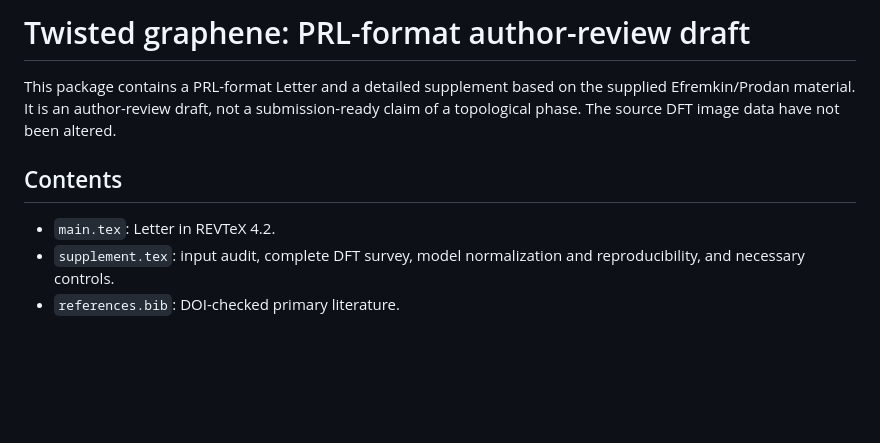
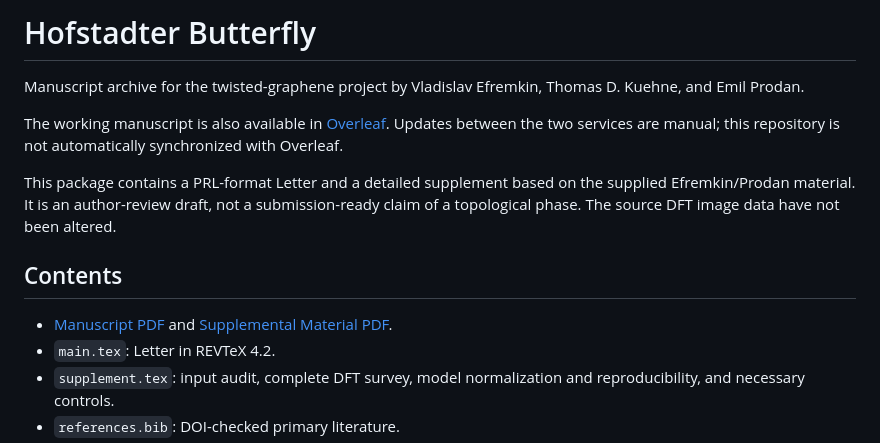
Before and after one commit to DCM-Uni-Paderborn/Hofstadter-Butterfly, a Markdown page: README.md, the part around the change. Rendered like a GitHub page; blank space fills up the shorter version.

Commit message:
Prepare Hofstadter Butterfly manuscript archive

```diff
--- a/README.md
+++ b/README.md
@@ -1,9 +1,14 @@
-# Twisted graphene: PRL-format author-review draft
+# Hofstadter Butterfly
+
+Manuscript archive for the twisted-graphene project by Vladislav Efremkin, Thomas D. Kuehne, and Emil Prodan.
+
+The working manuscript is also available in [Overleaf](https://www.overleaf.com/project/6aaa40e72ddf45865b2e3bce). Updates between the two services are manual; this repository is not automatically synchronized with Overleaf.
 
 This package contains a PRL-format Letter and a detailed supplement based on the supplied Efremkin/Prodan material. It is an author-review draft, not a submission-ready claim of a topological phase. The source DFT image data have not been altered.
 
 ## Contents
 
+- [Manuscript PDF](output/pdf/twisted_graphene_letter.pdf) and [Supplemental Material PDF](output/pdf/twisted_graphene_supplement.pdf).
 - `main.tex`: Letter in REVTeX 4.2.
 - `supplement.tex`: input audit, complete DFT survey, model normalization and reproducibility, and necessary controls.
 - `references.bib`: DOI-checked primary literature.
```
